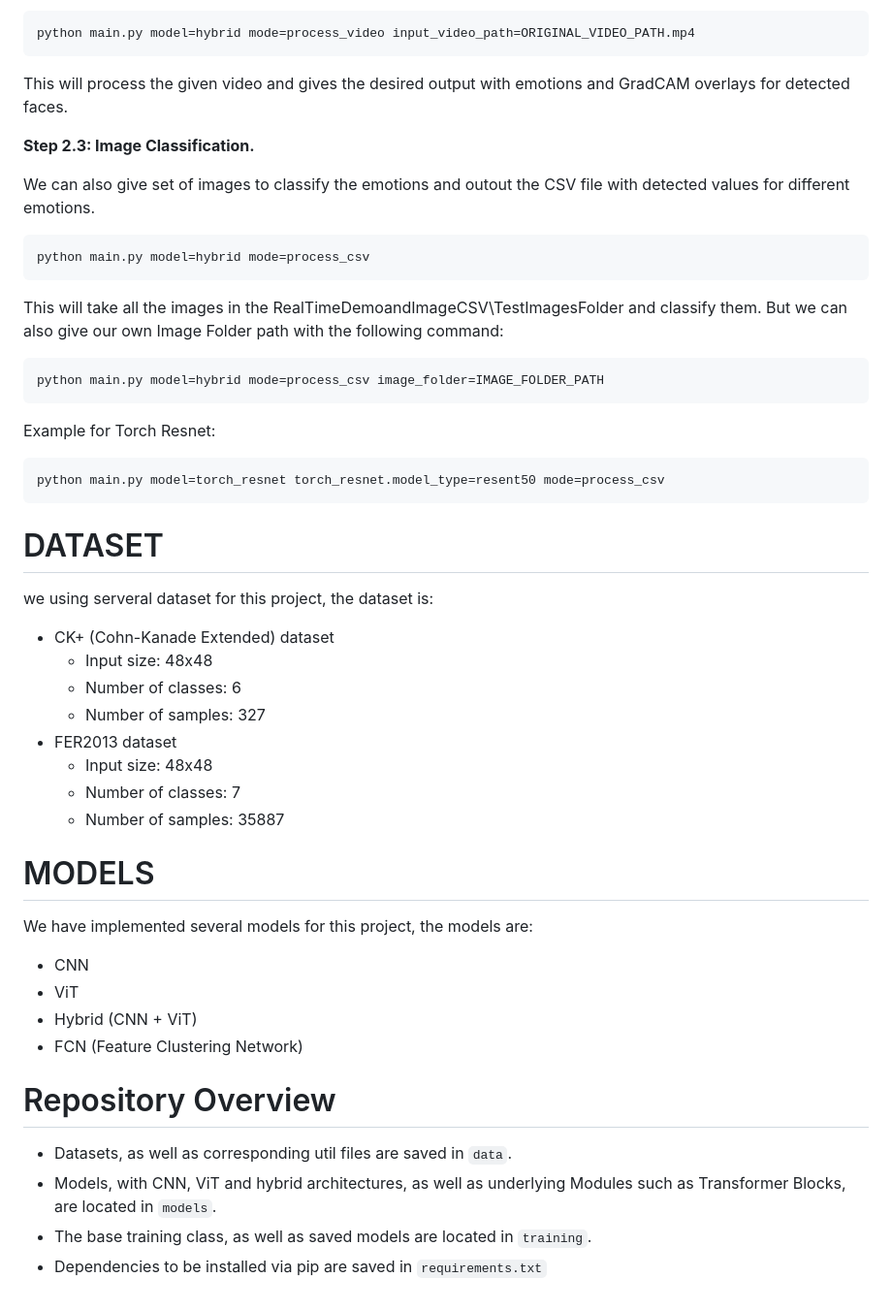
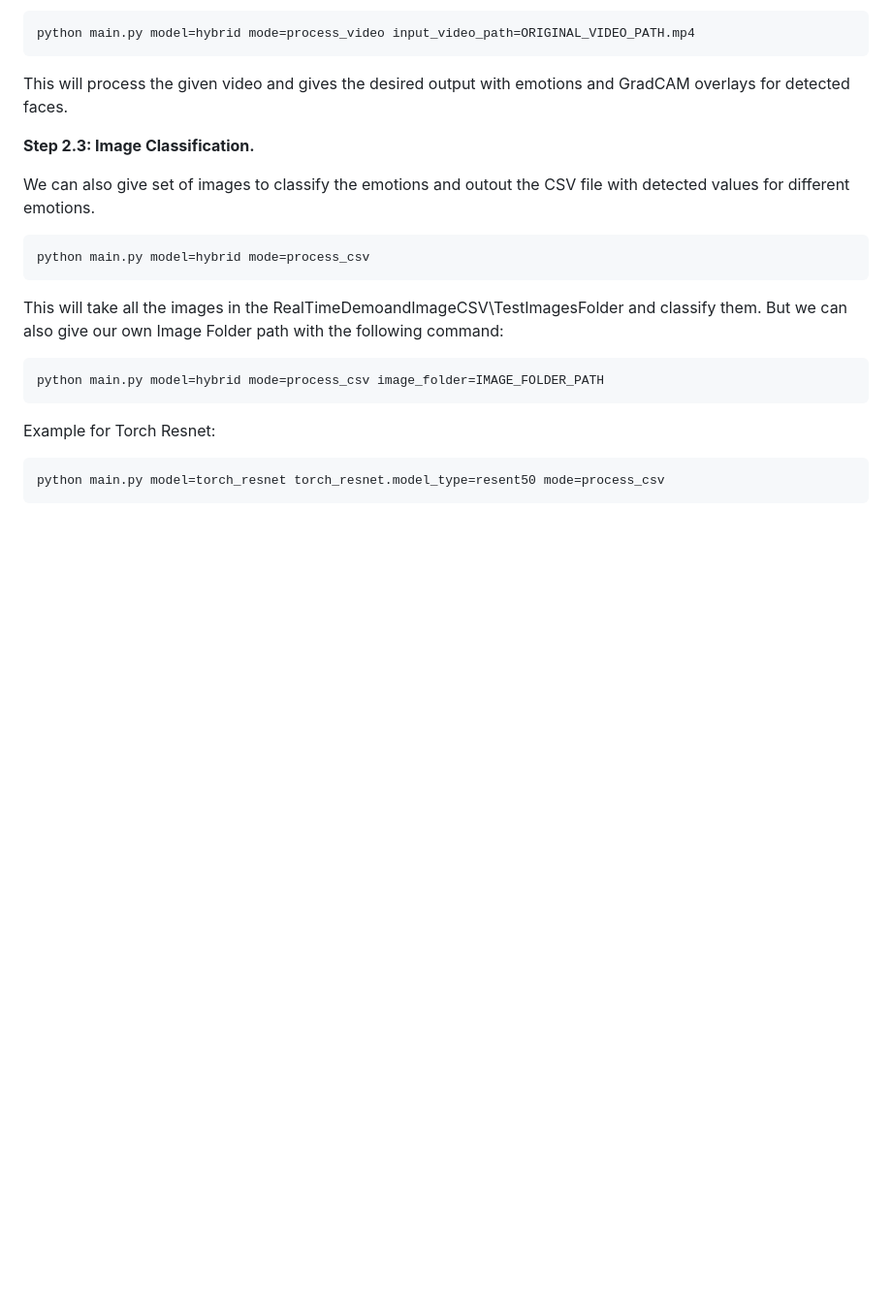
Before and after one commit to ndrohrich/CVDL_Practical, a Markdown page: README.md, the part around the change printed below. Shown: that part at 97% size. GitHub-like rendering; blank space fills up the shorter version.

````diff
--- a/README.md
+++ b/README.md
@@ -129,30 +151,3 @@ Example for Torch Resnet:
 ```
 python main.py model=torch_resnet torch_resnet.model_type=resent50 mode=process_csv
 ```
-
-
-
-# DATASET
-we using serveral dataset for this project, the dataset is:
-- CK+ (Cohn-Kanade Extended) dataset
-    - Input size: 48x48
-    - Number of classes: 6
-    - Number of samples: 327
-- FER2013 dataset
-    - Input size: 48x48
-    - Number of classes: 7
-    - Number of samples: 35887
-
-# MODELS
-We have implemented several models for this project, the models are:
-- CNN
-- ViT
-- Hybrid (CNN + ViT)
-- FCN (Feature Clustering Network)
-
-# Repository Overview
-
-- Datasets, as well as corresponding util files are saved in `data`.
-- Models, with CNN, ViT and hybrid architectures, as well as underlying Modules such as Transformer Blocks, are located in `models`.
-- The base training class, as well as saved models are located in `training`.
-- Dependencies to be installed via pip are saved in `requirements.txt`
````
Also changed, not shown: other parts of README.md (+22 -0 lines).
